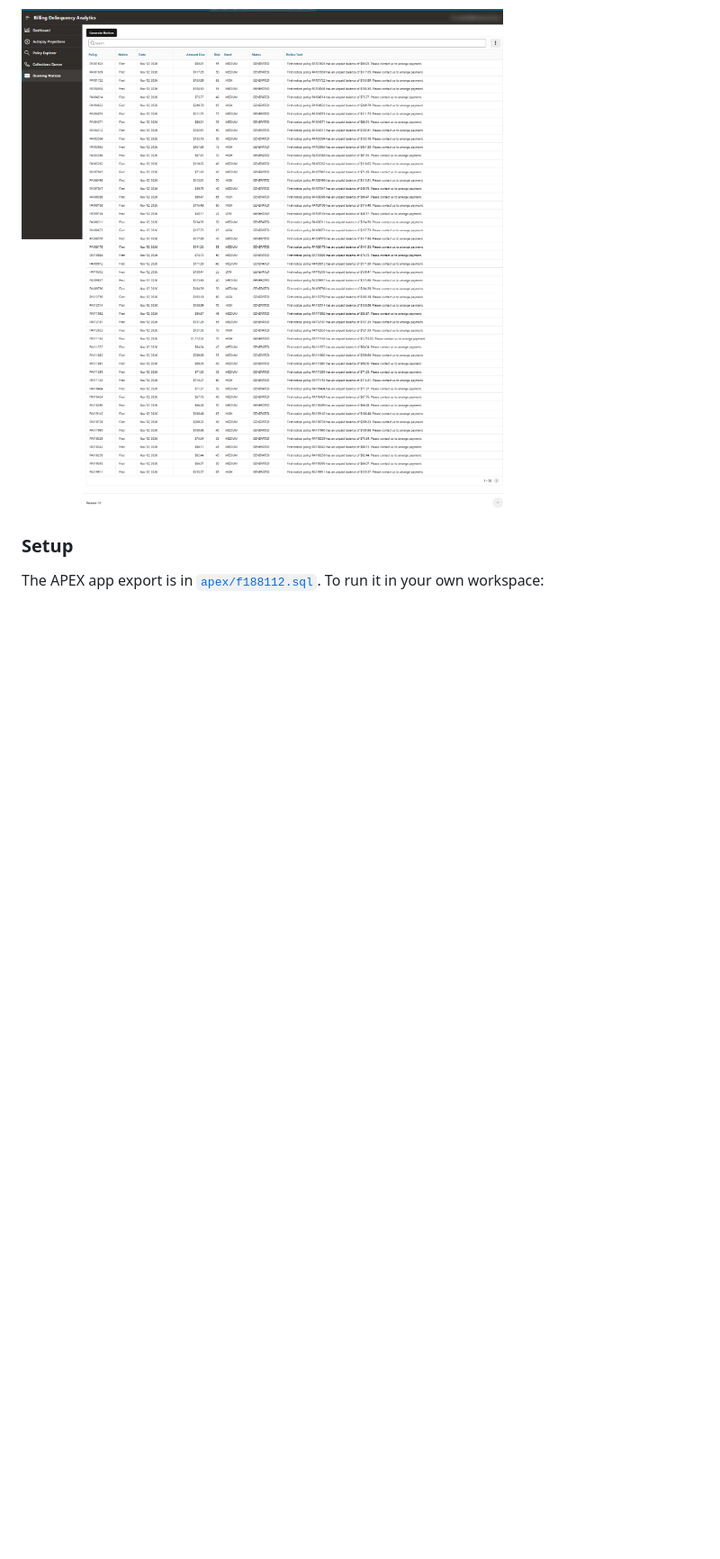
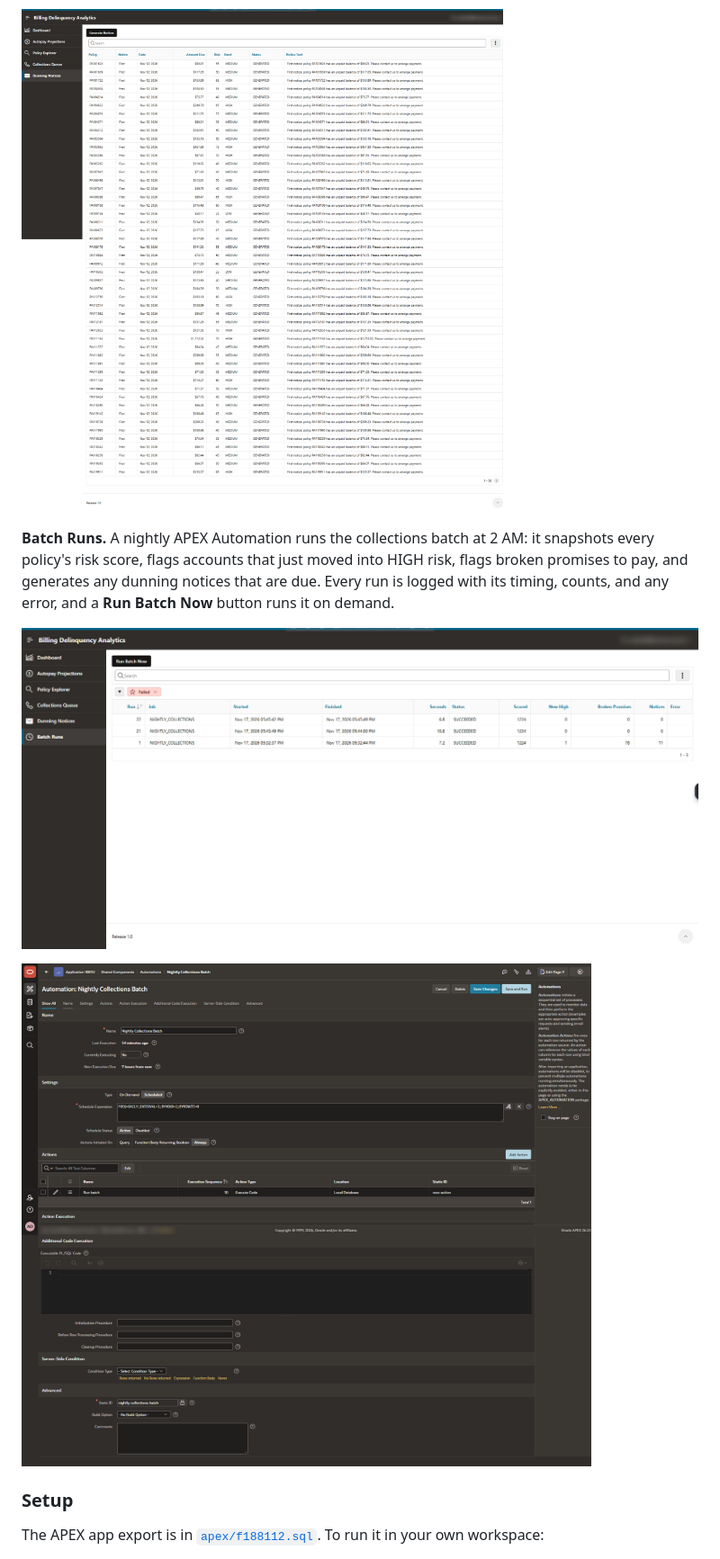
Before and after one commit to antdia4309/billing-delinquency-analytics, a Markdown page: README.md, the part around one of its changes. Shown at 90% size. GitHub-like rendering; pictures changed too: screenshots/Automation.png (added), screenshots/Batch-Runs.png (added); blank space fills up the shorter version.

Commit message:
Phase 4: add nightly batch automation

```diff
--- a/README.md
+++ b/README.md
@@ -114,6 +121,12 @@ Built in Oracle APEX. The analytics pages are public; the collections workbench
 
 ![Dunning Notices](screenshots/Dunning-Notices.png)
 
+**Batch Runs.** A nightly APEX Automation runs the collections batch at 2 AM: it snapshots every policy's risk score, flags accounts that just moved into HIGH risk, flags broken promises to pay, and generates any dunning notices that are due. Every run is logged with its timing, counts, and any error, and a **Run Batch Now** button runs it on demand.
+
+![Batch Runs](screenshots/Batch-Runs.png)
+
+![Nightly Collections Batch automation](screenshots/Automation.png)
+
 ### Setup
 
 The APEX app export is in [`apex/f188112.sql`](apex/f188112.sql). To run it in your own workspace:
```
Also changed, not shown: other parts of README.md (+23 -4 lines), screenshots/Open-Alerts.png (added), 2 other files.
